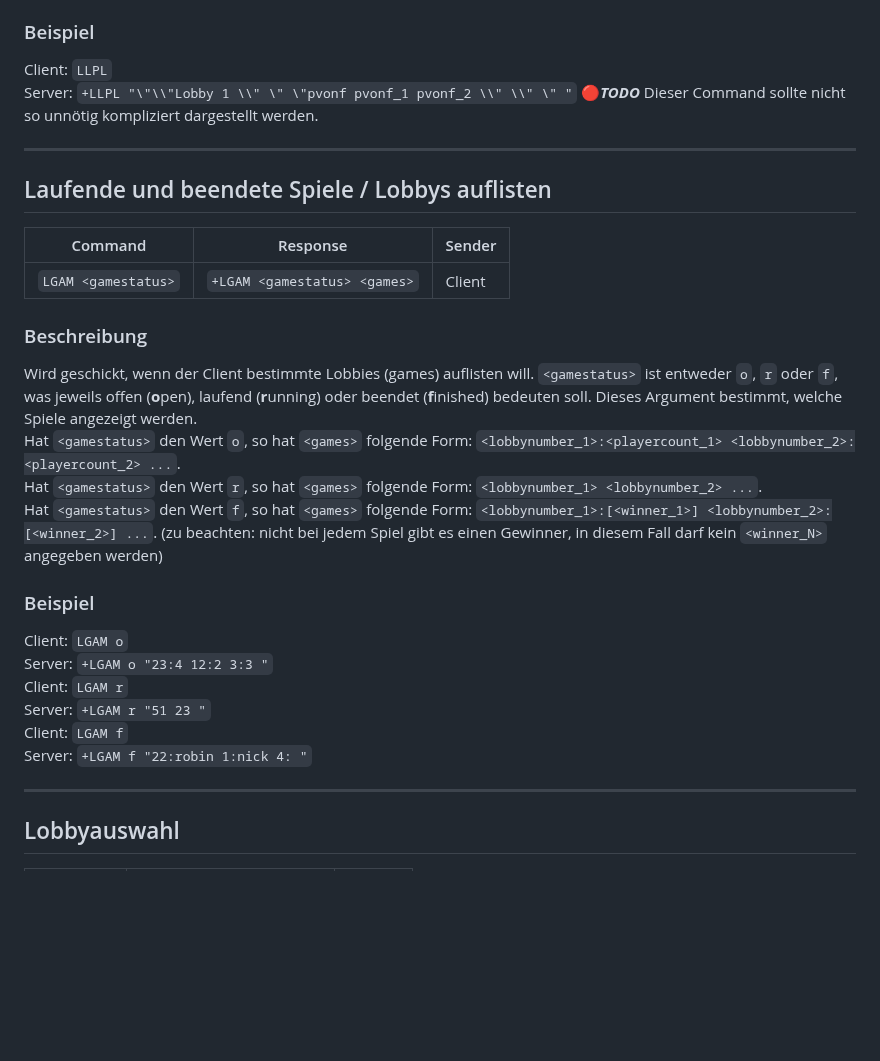
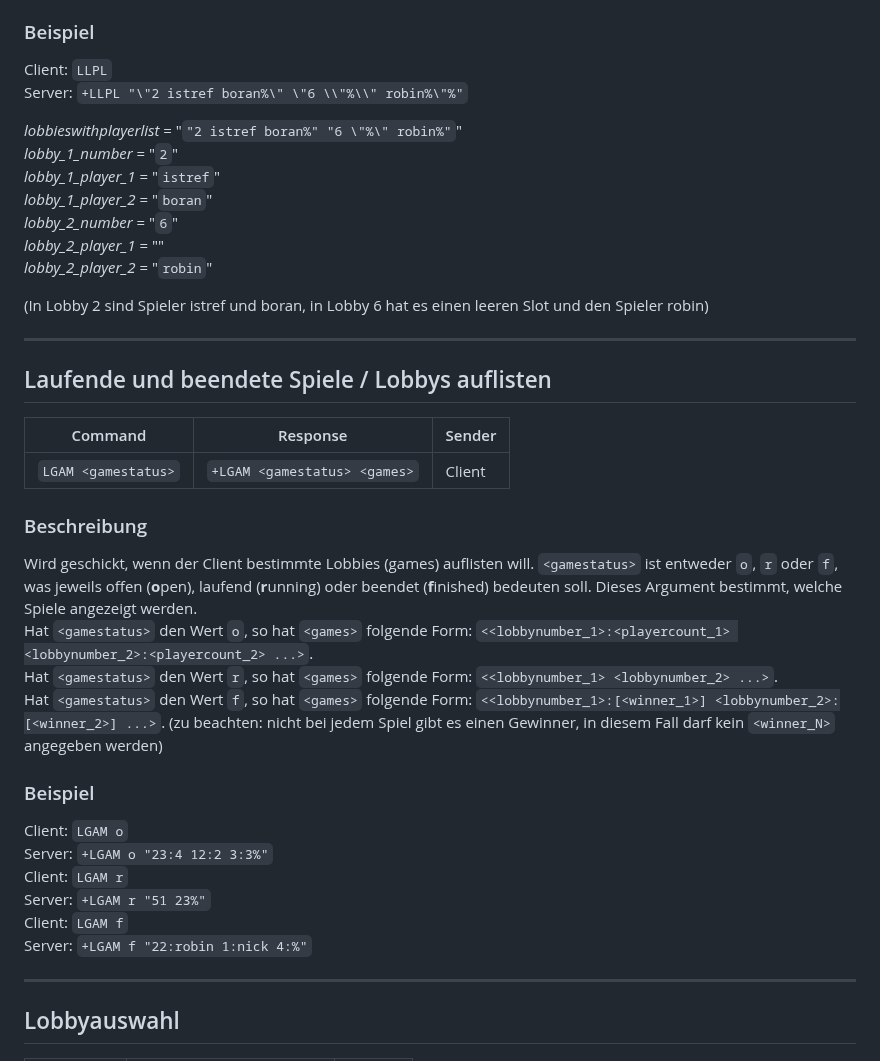
Before and after one commit to p-vf/JavaTiles, a Markdown page: project_documents/networkprotocol.md, the part around one of its changes. Rendered like a GitHub page; blank space fills up the shorter version.

````diff
--- a/project_documents/networkprotocol.md
+++ b/project_documents/networkprotocol.md
@@ -89,9 +131,17 @@ Listet in `<lobbieswithplayerlist>` die Spieler auf, die in den lobbies sind.
 
 ### Beispiel
 Client: `LLPL`
-Server: `+LLPL "\"\\"Lobby 1 \\" \" \"pvonf pvonf_1 pvonf_2 \\" \\" \" "`
-🔴***TODO*** Dieser Command sollte nicht so unnötig kompliziert dargestellt werden.
+Server: `+LLPL "\"2 istref boran%\" \"6 \\"%\\" robin%\"%"`
 
+*lobbieswithplayerlist* = "`"2 istref boran%" "6 \"%\" robin%"`"
+*lobby_1_number* = "`2`"
+*lobby_1_player_1* = "`istref`"
+*lobby_1_player_2* = "`boran`"
+*lobby_2_number* = "`6`"
+*lobby_2_player_1* = ""
+*lobby_2_player_2* = "`robin`"
+
+(In Lobby 2 sind Spieler istref und boran, in Lobby 6 hat es einen leeren Slot und den Spieler robin)
 
 ---
 
@@ -104,18 +154,18 @@ Wird geschickt, wenn der Client bestimmte Lobbies (games) auflisten will.
 ``<gamestatus>`` ist entweder `o`, `r` oder `f`, was jeweils
 offen (**o**pen), laufend (**r**unning) oder beendet (**f**inished) bedeuten soll.
 Dieses Argument bestimmt, welche Spiele angezeigt werden.
-Hat `<gamestatus>` den Wert `o`, so hat `<games>` folgende Form: `<lobbynumber_1>:<playercount_1> <lobbynumber_2>:<playercount_2> ...`.
-Hat `<gamestatus>` den Wert `r`, so hat `<games>` folgende Form: `<lobbynumber_1> <lobbynumber_2> ...`.
-Hat `<gamestatus>` den Wert `f`, so hat `<games>` folgende Form: `<lobbynumber_1>:[<winner_1>] <lobbynumber_2>:[<winner_2>] ...`.
+Hat `<gamestatus>` den Wert `o`, so hat `<games>` folgende Form: `<<lobbynumber_1>:<playercount_1> <lobbynumber_2>:<playercount_2> ...>`.
+Hat `<gamestatus>` den Wert `r`, so hat `<games>` folgende Form: `<<lobbynumber_1> <lobbynumber_2> ...>`.
+Hat `<gamestatus>` den Wert `f`, so hat `<games>` folgende Form: `<<lobbynumber_1>:[<winner_1>] <lobbynumber_2>:[<winner_2>] ...>`.
 (zu beachten: nicht bei jedem Spiel gibt es einen Gewinner, in diesem Fall darf kein `<winner_N>` angegeben werden)
 
 ### Beispiel
 Client: ```LGAM o```
-Server: ``+LGAM o "23:4 12:2 3:3 "``
+Server: ``+LGAM o "23:4 12:2 3:3%"``
 Client: ```LGAM r```
-Server: ``+LGAM r "51 23 "``
+Server: ``+LGAM r "51 23%"``
 Client: ```LGAM f```
-Server: ``+LGAM f "22:robin 1:nick 4: "``
+Server: ``+LGAM f "22:robin 1:nick 4:%"``
 
 ---
 
````
Also changed, not shown: other parts of project_documents/networkprotocol.md (+72 -30 lines).
